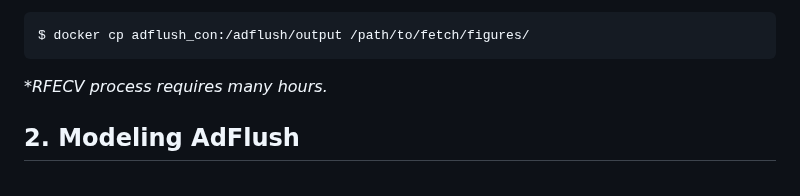
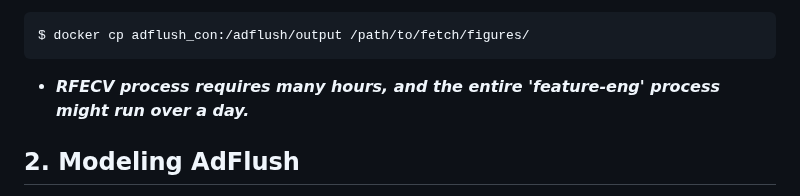
Before and after one commit to SKKU-SecLab/AdFlush, a Markdown page: README.md, the part around the change. Rendered like a GitHub page.

````diff
--- a/README.md
+++ b/README.md
@@ -157,7 +157,7 @@ You can also see the results of RFECV in figures in `/adflush/output`. To fetch
 $ docker cp adflush_con:/adflush/output /path/to/fetch/figures/
 ```
 
-**RFECV process requires many hours.*
+* ***RFECV process requires many hours, and the entire 'feature-eng' process might run over a day.***
 
 
 ## 2. Modeling AdFlush
````
